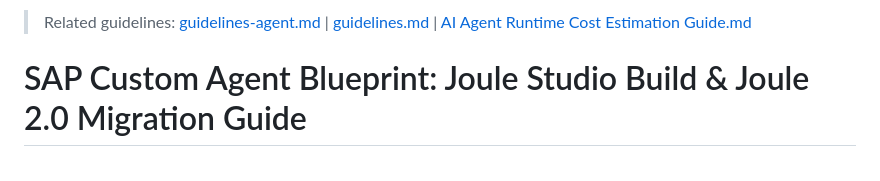
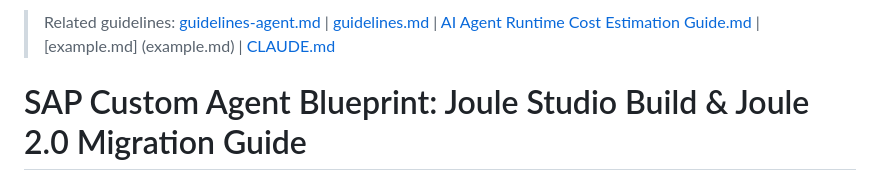
Before and after one commit to i779588/otd-agent, a Markdown page: README.md, the part around the change. Drawn GitHub-style.

```diff
--- a/README.md
+++ b/README.md
@@ -1,4 +1,4 @@
-> Related guidelines: [guidelines-agent.md](guidelines-agent.md) | [guidelines.md](guidelines.md) | [AI Agent Runtime Cost Estimation Guide.md](AI%20Agent%20Runtime%20Cost%20Estimation%20Guide%20v7.md)
+> Related guidelines: [guidelines-agent.md](guidelines-agent.md) | [guidelines.md](guidelines.md) | [AI Agent Runtime Cost Estimation Guide.md](AI%20Agent%20Runtime%20Cost%20Estimation%20Guide%20v7.md) | [example.md] (example.md) | [CLAUDE.md](CLAUDE.md)
 
 # SAP Custom Agent Blueprint: Joule Studio Build & Joule 2.0 Migration Guide
 
```
